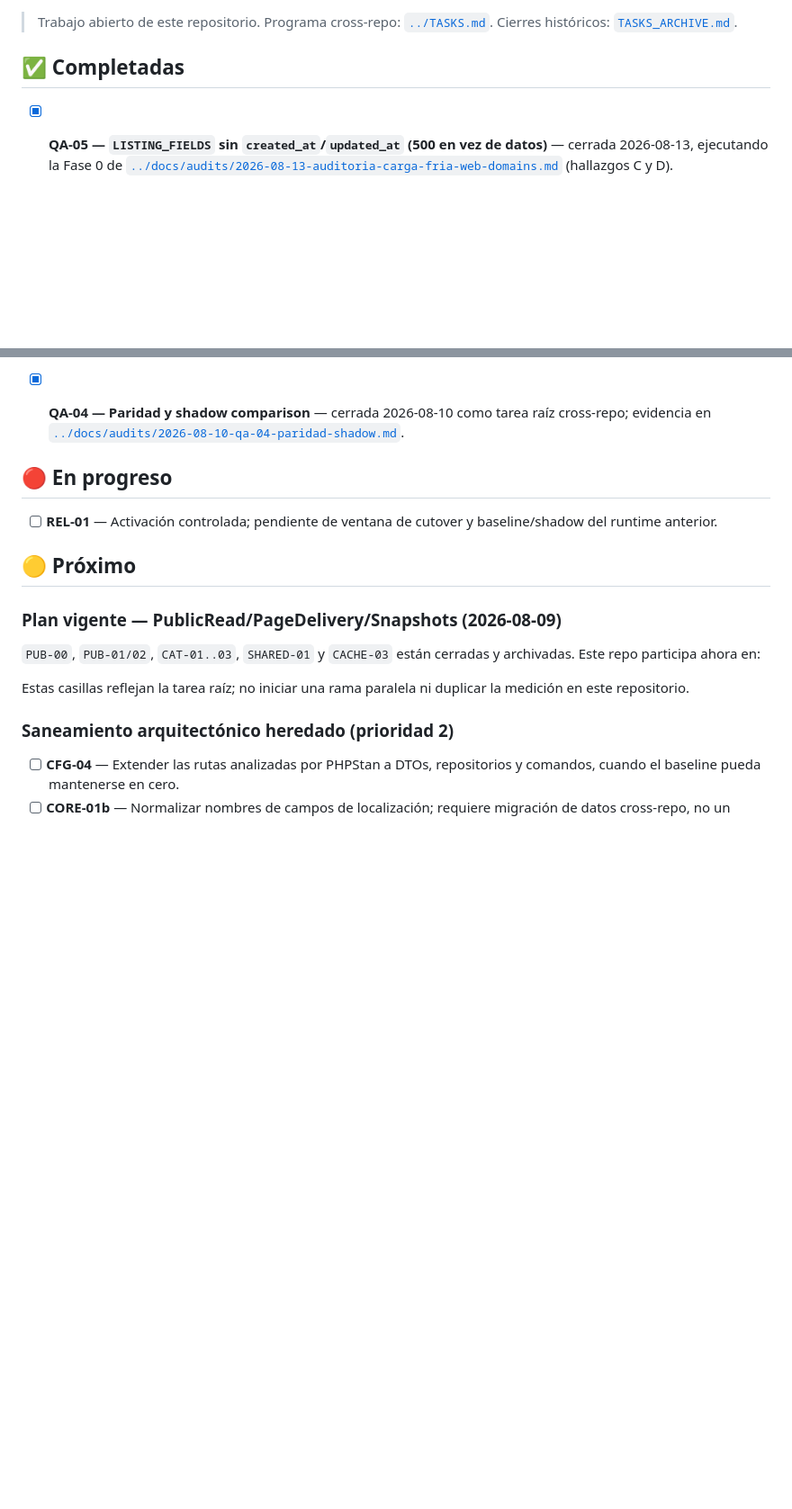
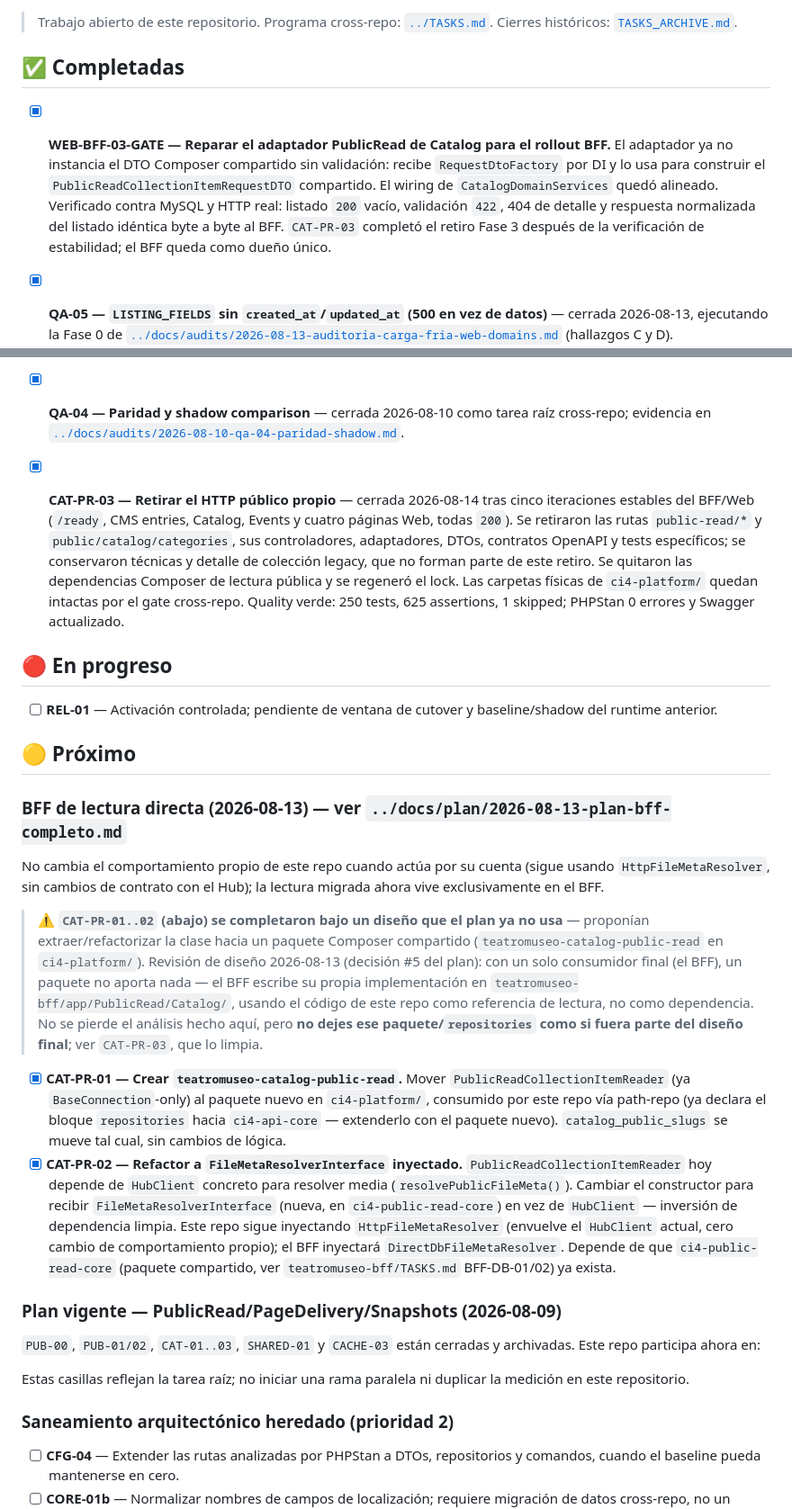
Before and after one commit to dcardenasl/teatromuseo-catalog-domain, a Markdown page: TASKS.md, 2 parts joined by grey strips. Shown at 90% size. GitHub-like rendering; blank space fills up the shorter version.

Commit message:
docs(tasks): close cat-pr-03 domain public-read retirement

```diff
--- a/TASKS.md
+++ b/TASKS.md
@@ -5,6 +5,15 @@
 > [`TASKS_ARCHIVE.md`](TASKS_ARCHIVE.md).
 
 ## ✅ Completadas
+
+- [x] **WEB-BFF-03-GATE — Reparar el adaptador PublicRead de Catalog para el
+  rollout BFF.** El adaptador ya no instancia el DTO Composer compartido sin
+  validación: recibe `RequestDtoFactory` por DI y lo usa para construir el
+  `PublicReadCollectionItemRequestDTO` compartido. El wiring de
+  `CatalogDomainServices` quedó alineado. Verificado contra MySQL y HTTP real:
+  listado `200` vacío, validación `422`, 404 de detalle y respuesta normalizada
+  del listado idéntica byte a byte al BFF. `CAT-PR-03` completó el retiro Fase 3
+  después de la verificación de estabilidad; el BFF queda como dueño único.
 
 - [x] **QA-05 — `LISTING_FIELDS` sin `created_at`/`updated_at` (500 en vez de datos)** —
   cerrada 2026-08-13, ejecutando la Fase 0 de
@@ -75,6 +84,16 @@
 - [x] **QA-04 — Paridad y shadow comparison** — cerrada 2026-08-10 como tarea
   raíz cross-repo; evidencia en
   [`../docs/audits/2026-08-10-qa-04-paridad-shadow.md`](../docs/audits/2026-08-10-qa-04-paridad-shadow.md).
+- [x] **CAT-PR-03 — Retirar el HTTP público propio** — cerrada 2026-08-14
+  tras cinco iteraciones estables del BFF/Web (`/ready`, CMS entries, Catalog,
+  Events y cuatro páginas Web, todas `200`). Se retiraron las rutas
+  `public-read/*` y `public/catalog/categories`, sus controladores, adaptadores,
+  DTOs, contratos OpenAPI y tests específicos; se conservaron técnicas y
+  detalle de colección legacy, que no forman parte de este retiro. Se quitaron
+  las dependencias Composer de lectura pública y se regeneró el lock. Las
+  carpetas físicas de `ci4-platform/` quedan intactas por el gate cross-repo.
+  Quality verde: 250 tests, 625 assertions, 1 skipped; PHPStan 0 errores y
+  Swagger actualizado.
 
 ## 🔴 En progreso
 
@@ -83,6 +102,36 @@
 
 ## 🟡 Próximo
 
+### BFF de lectura directa (2026-08-13) — ver `../docs/plan/2026-08-13-plan-bff-completo.md`
+
+No cambia el comportamiento propio de este repo cuando actúa por su cuenta
+(sigue usando `HttpFileMetaResolver`, sin cambios de contrato con el Hub); la
+lectura migrada ahora vive exclusivamente en el BFF.
+
+> ⚠️ **`CAT-PR-01..02` (abajo) se completaron bajo un diseño que el plan ya no
+> usa** — proponían extraer/refactorizar la clase hacia un paquete Composer
+> compartido (`teatromuseo-catalog-public-read` en `ci4-platform/`). Revisión
+> de diseño 2026-08-13 (decisión #5 del plan): con un solo consumidor final
+> (el BFF), un paquete no aporta nada — el BFF escribe su propia
+> implementación en `teatromuseo-bff/app/PublicRead/Catalog/`, usando el
+> código de este repo como referencia de lectura, no como dependencia. No se
+> pierde el análisis hecho aquí, pero **no dejes ese paquete/`repositories`
+> como si fuera parte del diseño final**; ver `CAT-PR-03`, que lo limpia.
+
+- [x] **CAT-PR-01 — Crear `teatromuseo-catalog-public-read`.** Mover
+  `PublicReadCollectionItemReader` (ya `BaseConnection`-only) al paquete
+  nuevo en `ci4-platform/`, consumido por este repo vía path-repo (ya declara
+  el bloque `repositories` hacia `ci4-api-core` — extenderlo con el paquete
+  nuevo). `catalog_public_slugs` se mueve tal cual, sin cambios de lógica.
+- [x] **CAT-PR-02 — Refactor a `FileMetaResolverInterface` inyectado.**
+  `PublicReadCollectionItemReader` hoy depende de `HubClient` concreto para
+  resolver media (`resolvePublicFileMeta()`). Cambiar el constructor para
+  recibir `FileMetaResolverInterface` (nueva, en `ci4-public-read-core`) en
+  vez de `HubClient` — inversión de dependencia limpia. Este repo sigue
+  inyectando `HttpFileMetaResolver` (envuelve el `HubClient` actual, cero
+  cambio de comportamiento propio); el BFF inyectará `DirectDbFileMetaResolver`.
+  Depende de que `ci4-public-read-core` (paquete compartido, ver
+  `teatromuseo-bff/TASKS.md` BFF-DB-01/02) ya exista.
 ### Plan vigente — PublicRead/PageDelivery/Snapshots (2026-08-09)
 
 `PUB-00`, `PUB-01/02`, `CAT-01..03`, `SHARED-01` y `CACHE-03` están cerradas
```
